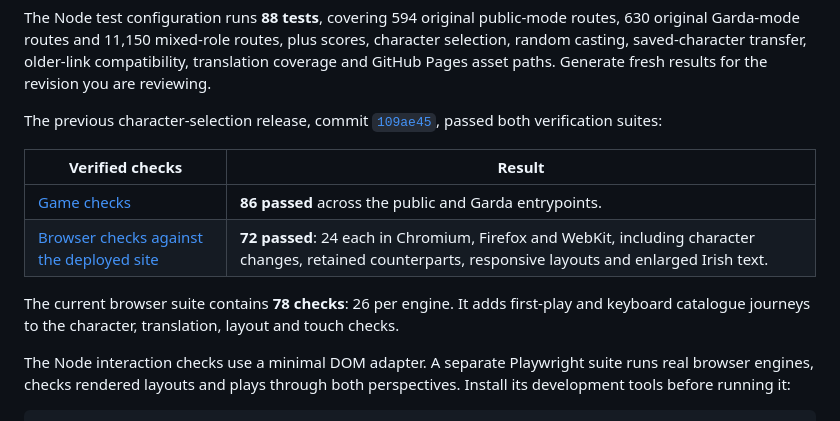
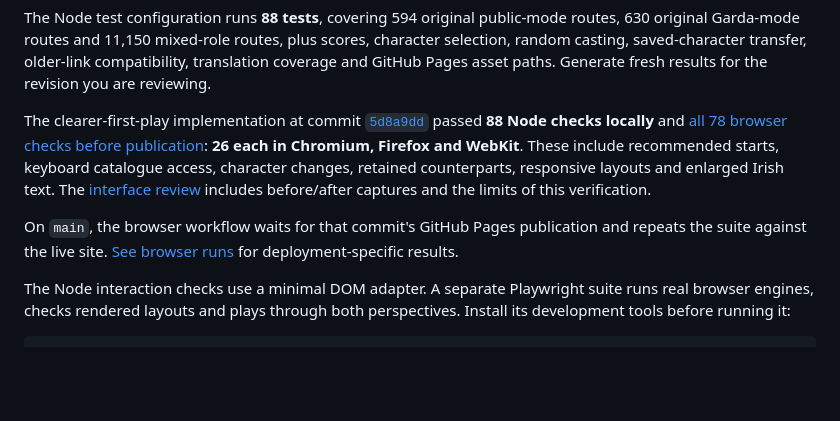
Before and after one commit to SamOBrienOlinger/stopped-both-sides, a Markdown page: README.md, the part around the change. Rendered like a GitHub page; blank space fills up the shorter version.

Commit message:
Document the clearer play flow and verified browser coverage

```diff
--- a/README.md
+++ b/README.md
@@ -159,14 +159,9 @@ npm test
 
 The Node test configuration runs **88 tests**, covering 594 original public-mode routes, 630 original Garda-mode routes and 11,150 mixed-role routes, plus scores, character selection, random casting, saved-character transfer, older-link compatibility, translation coverage and GitHub Pages asset paths. Generate fresh results for the revision you are reviewing.
 
-The previous character-selection release, commit [`109ae45`](https://github.com/SamOBrienOlinger/stopped-both-sides/commit/109ae45fb5e5aa795ee50d185cd53d3520373ab6), passed both verification suites:
+The clearer-first-play implementation at commit [`5d8a9dd`](https://github.com/SamOBrienOlinger/stopped-both-sides/commit/5d8a9dd4fb4a487c701c1a68cb47bd93b91f4a1d) passed **88 Node checks locally** and [all 78 browser checks before publication](https://github.com/SamOBrienOlinger/stopped-both-sides/actions/runs/34286947442): **26 each in Chromium, Firefox and WebKit**. These include recommended starts, keyboard catalogue access, character changes, retained counterparts, responsive layouts and enlarged Irish text. The [interface review](docs/UX-REVIEW.md) includes before/after captures and the limits of this verification.
 
-| Verified checks | Result |
-| --- | --- |
-| [Game checks](https://github.com/SamOBrienOlinger/stopped-both-sides/actions/runs/34281449058) | **86 passed** across the public and Garda entrypoints. |
-| [Browser checks against the deployed site](https://github.com/SamOBrienOlinger/stopped-both-sides/actions/runs/34281471349) | **72 passed**: 24 each in Chromium, Firefox and WebKit, including character changes, retained counterparts, responsive layouts and enlarged Irish text. |
-
-The current browser suite contains **78 checks**: 26 per engine. It adds first-play and keyboard catalogue journeys to the character, translation, layout and touch checks.
+On `main`, the browser workflow waits for that commit's GitHub Pages publication and repeats the suite against the live site. [See browser runs](https://github.com/SamOBrienOlinger/stopped-both-sides/actions/workflows/browsers.yml) for deployment-specific results.
 
 The Node interaction checks use a minimal DOM adapter. A separate Playwright suite runs real browser engines, checks rendered layouts and plays through both perspectives. Install its development tools before running it:
 
```
Also changed, not shown: docs/BROWSER-COMPATIBILITY.md (+2 -2 lines), docs/UX-REVIEW.md (+1 -0 lines).
